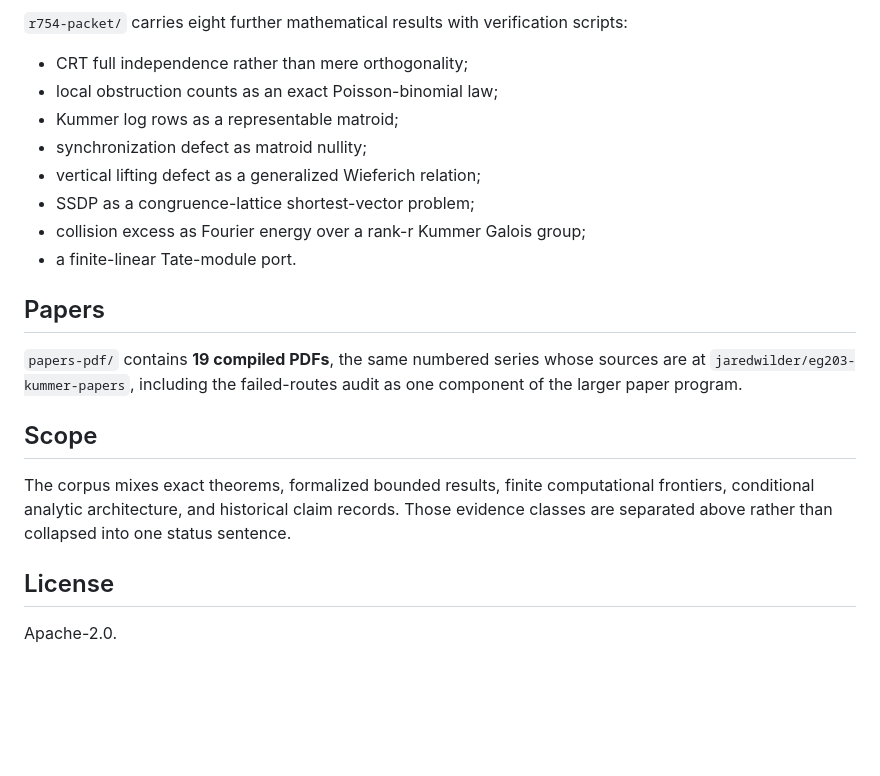
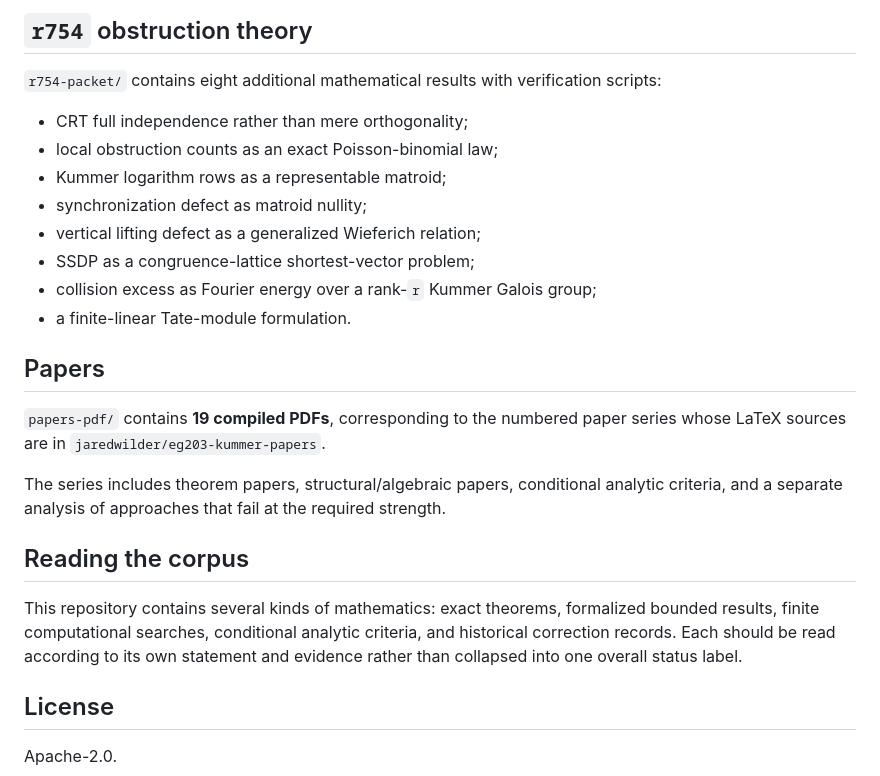
Before and after one commit to jaredwilder/eg203-eg411-corpus, a Markdown page: README.md, the part around one of its changes. GitHub-like rendering; blank space fills up the shorter version.

```diff
--- a/README.md
+++ b/README.md
@@ -63,26 +68,26 @@ obstruction leaves a persistent `1/128` uncovered sublattice.
 
-`r754-packet/` carries eight further mathematical results with verification scripts:
+## `r754` obstruction theory
+
+`r754-packet/` contains eight additional mathematical results with verification scripts:
 
 - CRT full independence rather than mere orthogonality;
 - local obstruction counts as an exact Poisson-binomial law;
-- Kummer log rows as a representable matroid;
+- Kummer logarithm rows as a representable matroid;
 - synchronization defect as matroid nullity;
 - vertical lifting defect as a generalized Wieferich relation;
 - SSDP as a congruence-lattice shortest-vector problem;
-- collision excess as Fourier energy over a rank-r Kummer Galois group;
-- a finite-linear Tate-module port.
+- collision excess as Fourier energy over a rank-`r` Kummer Galois group;
+- a finite-linear Tate-module formulation.
 
 ## Papers
 
-`papers-pdf/` contains **19 compiled PDFs**, the same numbered series whose sources are at
-`jaredwilder/eg203-kummer-papers`, including the failed-routes audit as one component of the larger
-paper program.
+`papers-pdf/` contains **19 compiled PDFs**, corresponding to the numbered paper series whose LaTeX sources are in `jaredwilder/eg203-kummer-papers`.
 
-## Scope
+The series includes theorem papers, structural/algebraic papers, conditional analytic criteria, and a separate analysis of approaches that fail at the required strength.
 
-The corpus mixes exact theorems, formalized bounded results, finite computational frontiers,
-conditional analytic architecture, and historical claim records. Those evidence classes are
-separated above rather than collapsed into one status sentence.
+## Reading the corpus
+
+This repository contains several kinds of mathematics: exact theorems, formalized bounded results, finite computational searches, conditional analytic criteria, and historical correction records. Each should be read according to its own statement and evidence rather than collapsed into one overall status label.
 
 ## License
 
```
Also changed, not shown: other parts of README.md (+44 -39 lines).
